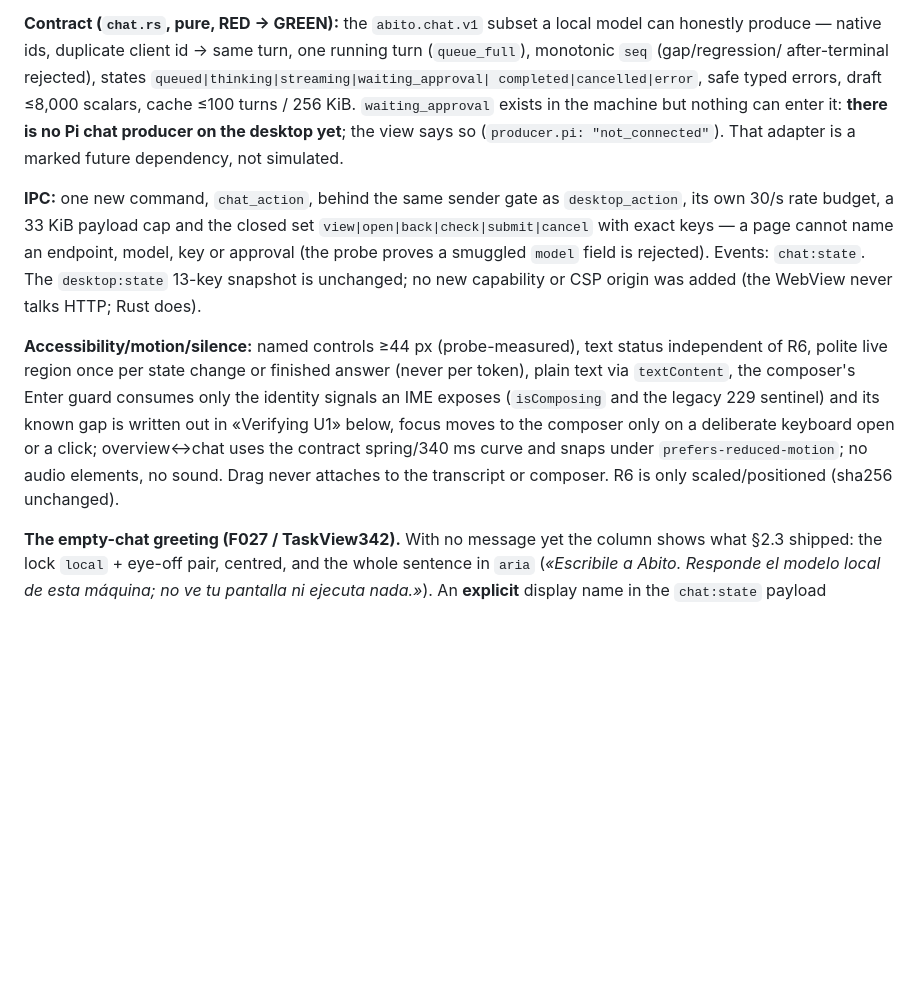
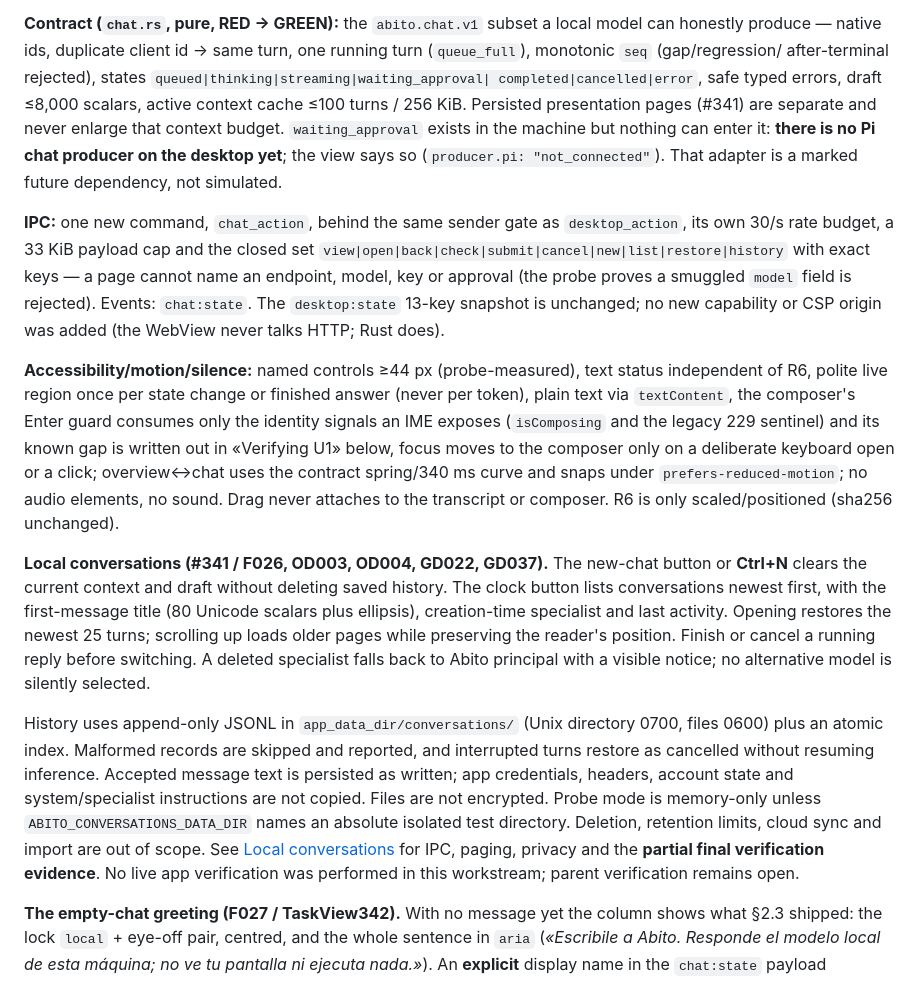
Before and after one commit to Alvarogds04/abito-island, a Markdown page: README.md, the part around the change. GitHub-like rendering; blank space fills up the shorter version.

Commit message:
docs(chat): document conversation persistence and partial verification

```diff
--- a/README.md
+++ b/README.md
@@ -430,15 +430,17 @@ forgets the chat view so the next click opens the overview again.
 local model can honestly produce — native ids, duplicate client id → same
 turn, one running turn (`queue_full`), monotonic `seq` (gap/regression/
 after-terminal rejected), states `queued|thinking|streaming|waiting_approval|
-completed|cancelled|error`, safe typed errors, draft ≤8,000 scalars, cache
-≤100 turns / 256 KiB. `waiting_approval` exists in the machine but nothing
+completed|cancelled|error`, safe typed errors, draft ≤8,000 scalars, active
+context cache ≤100 turns / 256 KiB. Persisted presentation pages (#341) are
+separate and never enlarge that context budget. `waiting_approval` exists in the machine but nothing
 can enter it: **there is no Pi chat producer on the desktop yet**; the view
 says so (`producer.pi: "not_connected"`). That adapter is a marked future
 dependency, not simulated.
 
 **IPC:** one new command, `chat_action`, behind the same sender gate as
 `desktop_action`, its own 30/s rate budget, a 33 KiB payload cap and the
-closed set `view|open|back|check|submit|cancel` with exact keys — a page
+closed set `view|open|back|check|submit|cancel|new|list|restore|history`
+with exact keys — a page
 cannot name an endpoint, model, key or approval (the probe proves a
 smuggled `model` field is rejected). Events: `chat:state`. The
 `desktop:state` 13-key snapshot is unchanged; no new capability or CSP
@@ -454,6 +456,26 @@ keyboard open or a click; overview↔chat uses the contract spring/340 ms curve
 `prefers-reduced-motion`; no audio elements, no sound. Drag never attaches
 to the transcript or composer. R6 is only scaled/positioned (sha256
 unchanged).
+
+**Local conversations (#341 / F026, OD003, OD004, GD022, GD037).** The
+new-chat button or **Ctrl+N** clears the current context and draft without
+deleting saved history. The clock button lists conversations newest first,
+with the first-message title (80 Unicode scalars plus ellipsis), creation-time
+specialist and last activity. Opening restores the newest 25 turns; scrolling
+up loads older pages while preserving the reader's position. Finish or cancel
+a running reply before switching. A deleted specialist falls back to Abito
+principal with a visible notice; no alternative model is silently selected.
+
+History uses append-only JSONL in `app_data_dir/conversations/` (Unix directory
+0700, files 0600) plus an atomic index. Malformed records are skipped and
+reported, and interrupted turns restore as cancelled without resuming inference.
+Accepted message text is persisted as written; app credentials, headers, account
+state and system/specialist instructions are not copied. Files are not encrypted.
+Probe mode is memory-only unless `ABITO_CONVERSATIONS_DATA_DIR` names an absolute
+isolated test directory. Deletion, retention limits, cloud sync and import are
+out of scope. See [Local conversations](../../docs/conversations.md) for IPC,
+paging, privacy and the **partial final verification evidence**. No live app
+verification was performed in this workstream; parent verification remains open.
 
 **The empty-chat greeting (F027 / TaskView342).** With no message yet the column shows
 what §2.3 shipped: the lock `local` + eye-off pair, centred, and the whole sentence in
```
